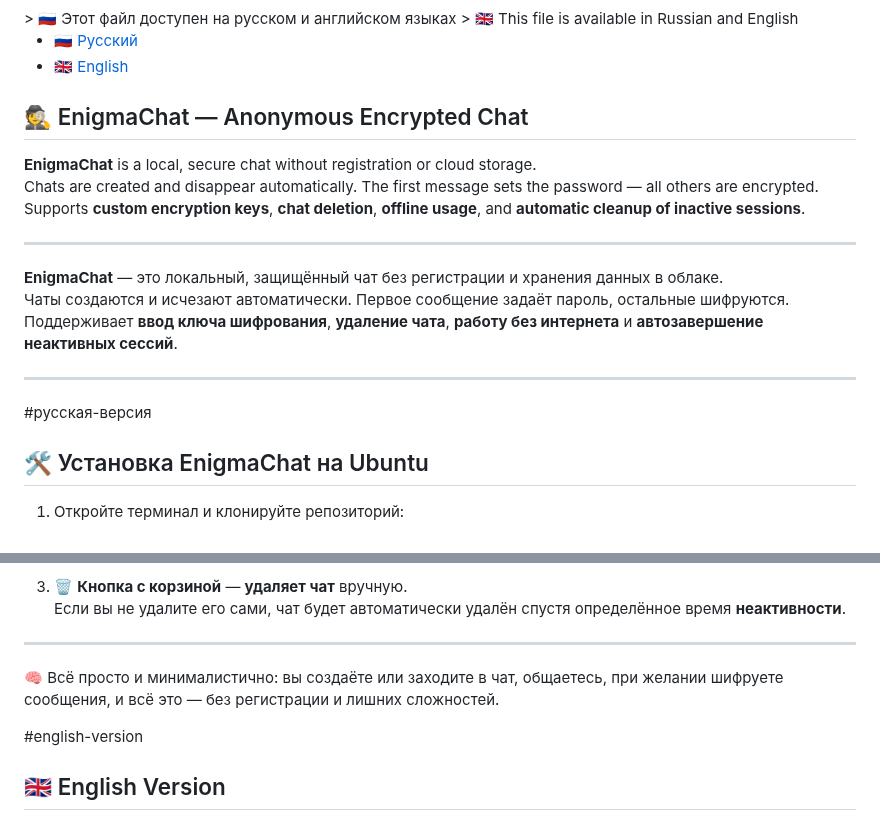
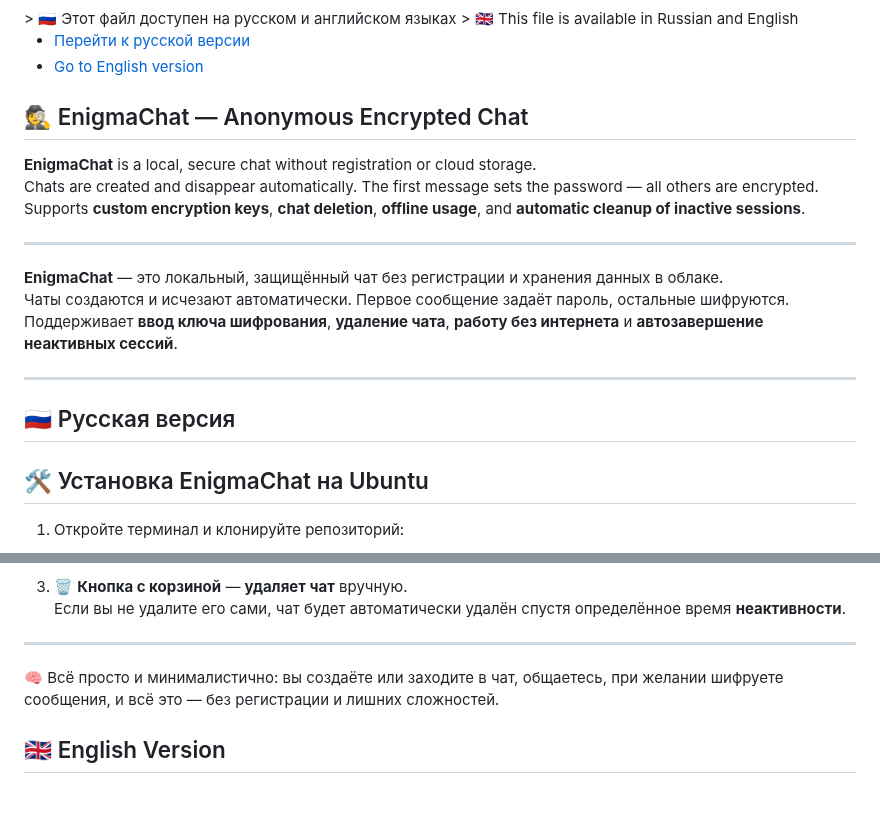
Before and after one commit to DanT2000/EnigmaChat, a Markdown page: README.md, 2 parts joined by grey strips. GitHub-like rendering; blank space fills up the shorter version.

```diff
--- a/README.md
+++ b/README.md
@@ -4,9 +4,8 @@
 > 🇷🇺 Этот файл доступен на русском и английском языках
 > 🇬🇧 This file is available in Russian and English
 
-- [🇷🇺 Русский](#русская-версия)
-- [🇬🇧 English](#english-version)
-
+- [Перейти к русской версии](#русская-версия)
+- [Go to English version](#english-version)
 ## 🕵️ EnigmaChat — Anonymous Encrypted Chat
 
 **EnigmaChat** is a local, secure chat without registration or cloud storage.
@@ -20,7 +19,7 @@ Supports **custom encryption keys**, **chat deletion**, **offline usage**, and *
 Поддерживает **ввод ключа шифрования**, **удаление чата**, **работу без интернета** и **автозавершение неактивных сессий**.
 
 ---
-#русская-версия
+## 🇷🇺 Русская версия
 
 ## 🛠️ Установка EnigmaChat на Ubuntu
 
@@ -134,5 +133,4 @@ Supports **custom encryption keys**, **chat deletion**, **offline usage**, and *
 
 🧠 Всё просто и минималистично: вы создаёте или заходите в чат, общаетесь, при желании шифруете сообщения, и всё это — без регистрации и лишних сложностей.
 
-#english-version
 ## 🇬🇧 English Version
```
